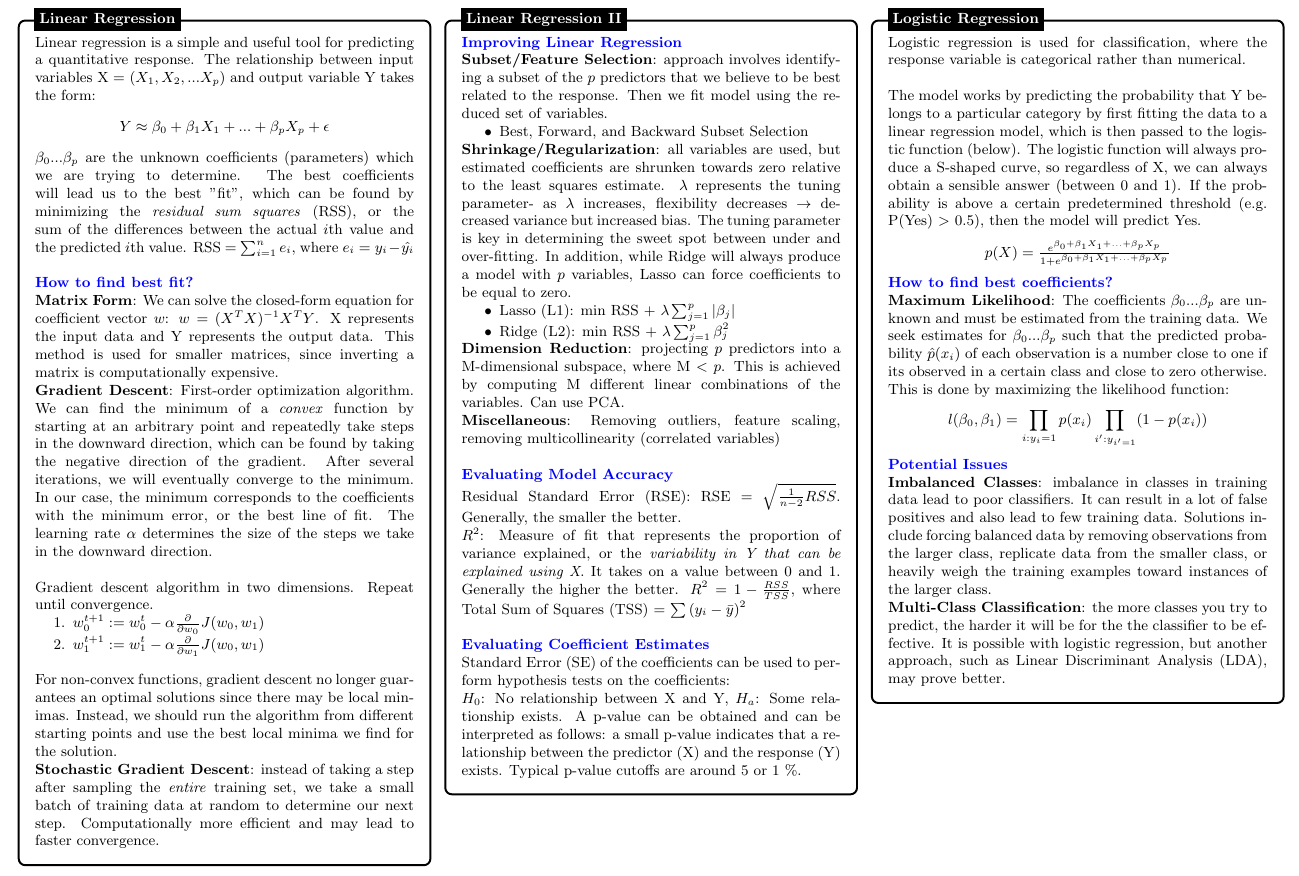
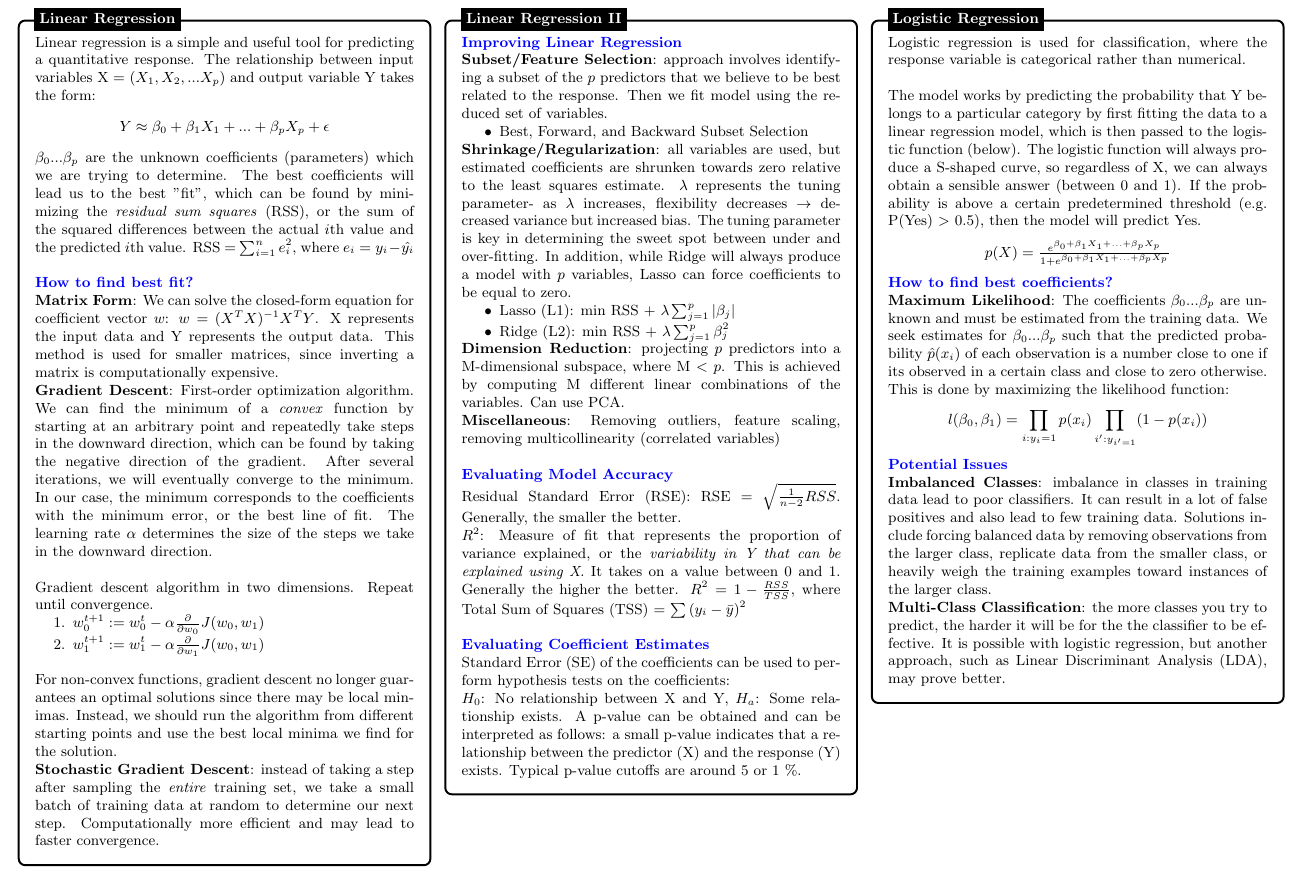
Before and after one commit to ml874/Data-Science-Cheatsheet, a LaTeX document (data_science_cheatsheet.tex): part of page 5 of 10, cut so that both start at the same text. Compiled offline with pdfLaTeX.

Commit message:
typo fix in the def'n of RSS for linear regression

```diff
--- a/data_science_cheatsheet.tex
+++ b/data_science_cheatsheet.tex
@@ -536,7 +536,7 @@
     	$Y \approx \beta_{0} + \beta_{1}X_{1} + ... + \beta_{p}X_{p} + \epsilon$
     \end{center}
 
-    $\beta_{0}...\beta_{p}$ are the unknown coefficients (parameters) which we are trying to determine. The best coefficients will lead us to the best "fit", which can be found by minimizing the \textit{residual sum squares} (RSS), or the sum of the differences between the actual $i$th value and the predicted $i$th value. RSS = $\sum_{i=1}^{n} e_{i}$, where $e_{i} = y_{i} - \hat{y_{i}}$\\
+    $\beta_{0}...\beta_{p}$ are the unknown coefficients (parameters) which we are trying to determine. The best coefficients will lead us to the best "fit", which can be found by minimizing the \textit{residual sum squares} (RSS), or the sum of the squared differences between the actual $i$th value and the predicted $i$th value. RSS = $\sum_{i=1}^{n} e_{i}^2$, where $e_{i} = y_{i} - \hat{y_{i}}$\\
 
 %     \begin{center}
 
```
